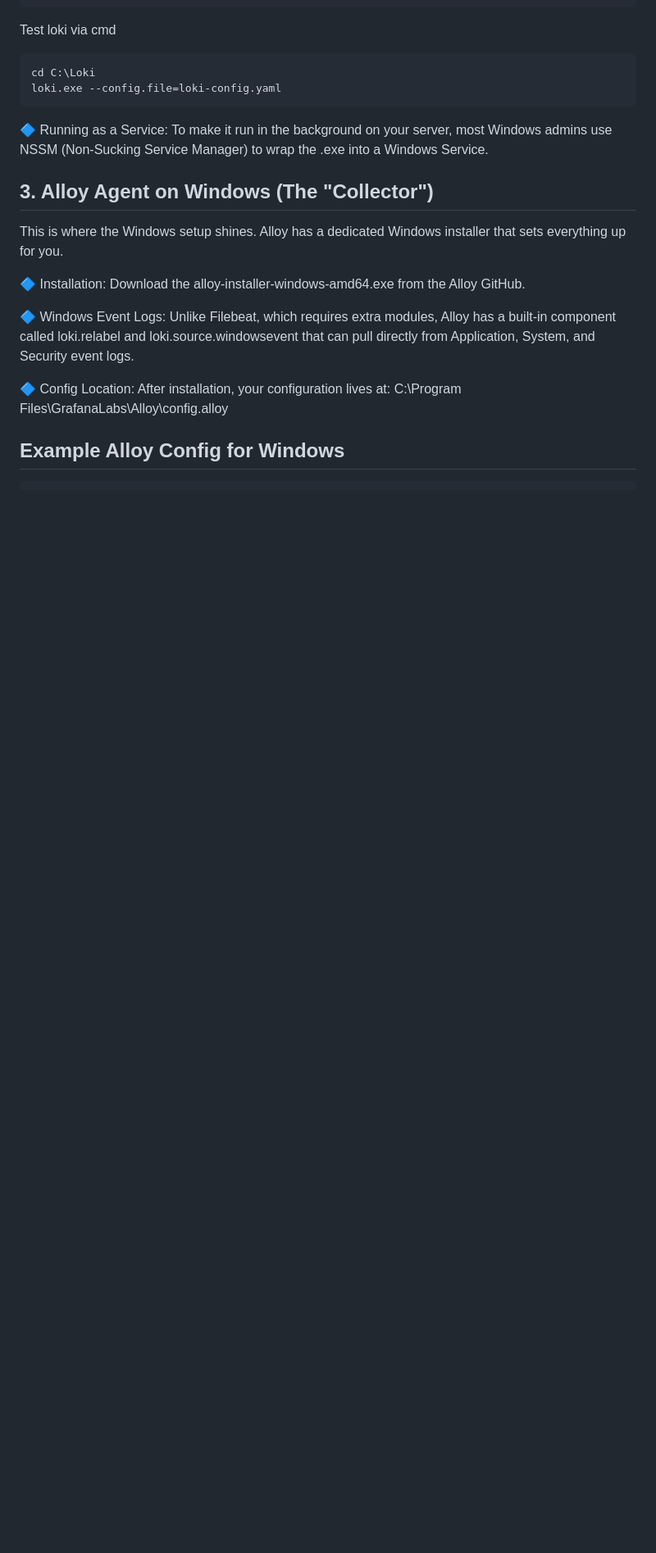
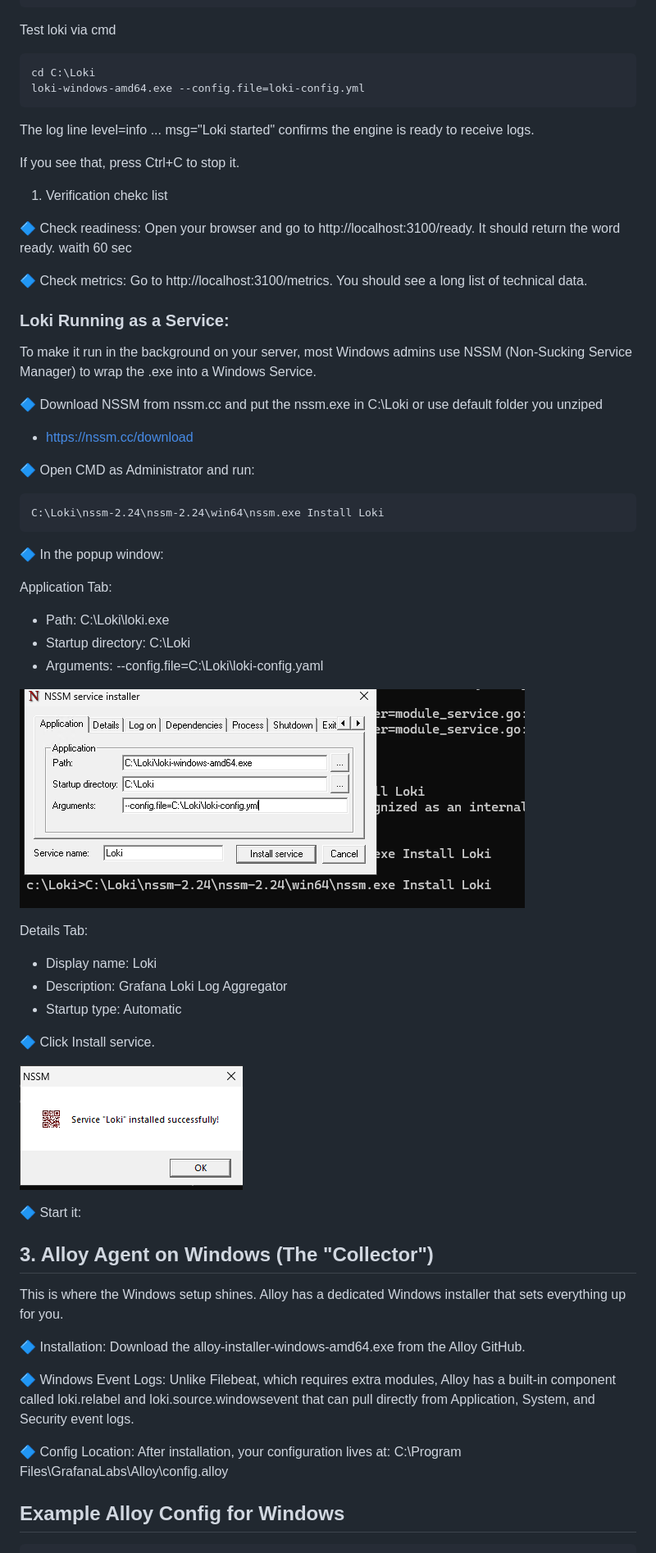
Before and after one commit to spawnmarvel/todo-and-current, a Markdown page: grafana_loki_alloy/README.md, the part around the change. Shown at 82% size. GitHub-like rendering; pictures changed too: grafana_loki_alloy/images/install_service.png (added), grafana_loki_alloy/images/nssm.png (added); blank space fills up the shorter version.

Commit message:
scp

````diff
--- a/grafana_loki_alloy/README.md
+++ b/grafana_loki_alloy/README.md
@@ -204,11 +204,53 @@ Test loki via cmd
 
 ```cmd
 cd C:\Loki
-loki.exe --config.file=loki-config.yaml
+loki-windows-amd64.exe --config.file=loki-config.yml
+```
+The log line level=info ... msg="Loki started" confirms the engine is ready to receive logs.
+
+If you see that, press Ctrl+C to stop it.
+
+1. Verification chekc list
+
+🔷 Check readiness: Open your browser and go to http://localhost:3100/ready. It should return the word ready. waith 60 sec
+
+🔷 Check metrics: Go to http://localhost:3100/metrics. You should see a long list of technical data.
+
+### Loki Running as a Service:
+
+To make it run in the background on your server, most Windows admins use NSSM (Non-Sucking Service Manager) to wrap the .exe into a Windows Service.
+
+🔷 Download NSSM from nssm.cc and put the nssm.exe in C:\Loki or use default folder you unziped
+
+* https://nssm.cc/download
+
+🔷 Open CMD as Administrator and run:
+
+```cmd
+C:\Loki\nssm-2.24\nssm-2.24\win64\nssm.exe Install Loki
 ```
 
+🔷 In the popup window:
 
-🔷 Running as a Service: To make it run in the background on your server, most Windows admins use NSSM (Non-Sucking Service Manager) to wrap the .exe into a Windows Service.
+Application Tab:
+
+* Path: C:\Loki\loki.exe
+* Startup directory: C:\Loki
+* Arguments: --config.file=C:\Loki\loki-config.yaml
+
+![nssm](https://github.com/spawnmarvel/todo-and-current/blob/main/grafana_loki_alloy/images/nssm.png)
+
+Details Tab:
+
+* Display name: Loki
+* Description: Grafana Loki Log Aggregator
+* Startup type: Automatic
+
+🔷 Click Install service.
+
+![install service](https://github.com/spawnmarvel/todo-and-current/blob/main/grafana_loki_alloy/images/install_service.png)
+
+🔷 Start it:
 
 ## 3. Alloy Agent on Windows (The "Collector")
 
````
